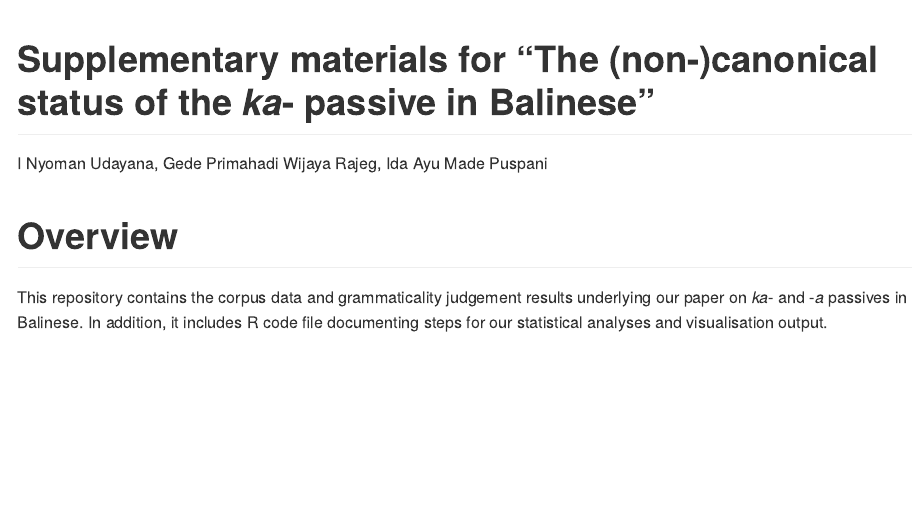
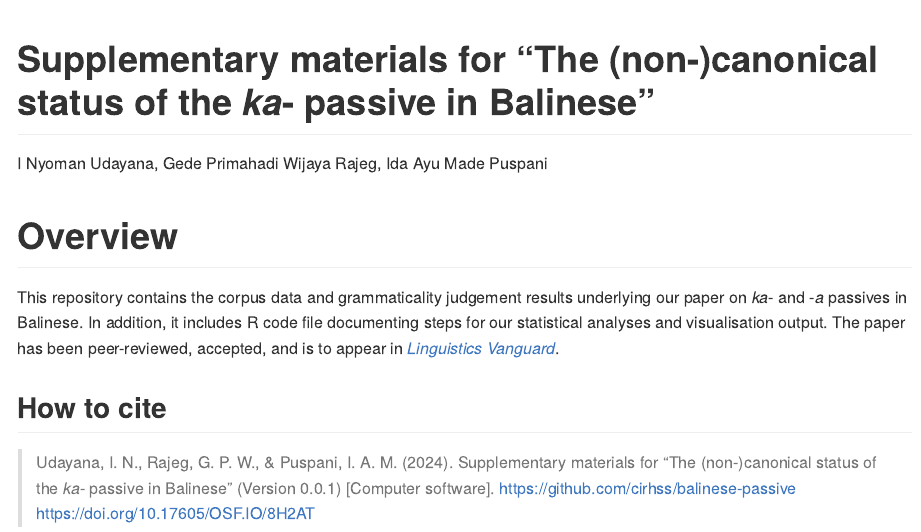
Before and after one commit to cirhss/balinese-passive, an R Markdown document (README.Rmd): the page in a window 1100 px wide, from its top. The pictures show the output file README.md that the author committed with the source, drawn offline in the style of GitHub.

Commit message:
Update README with citation.

```diff
--- a/README.Rmd
+++ b/README.Rmd
@@ -18,4 +18,8 @@ knitr::opts_chunk$set(
 <!-- badges: start -->
 <!-- badges: end -->
 
-This repository contains the corpus data and grammaticality judgement results underlying our paper on *ka*- and -*a* passives in Balinese. In addition, it includes R code file documenting steps for our statistical analyses and visualisation output.
+This repository contains the corpus data and grammaticality judgement results underlying our paper on *ka*- and -*a* passives in Balinese. In addition, it includes R code file documenting steps for our statistical analyses and visualisation output. The paper has been peer-reviewed, accepted, and is to appear in [*Linguistics Vanguard*](https://www.degruyter.com/journal/key/lingvan/html).
+
+## How to cite
+
+> Udayana, I. N., Rajeg, G. P. W., & Puspani, I. A. M. (2024). Supplementary materials for “The (non-)canonical status of the *ka*- passive in Balinese” (Version 0.0.1) [Computer software]. https://github.com/cirhss/balinese-passive https://doi.org/10.17605/OSF.IO/8H2AT
```
Also changed, not shown: README.md.
